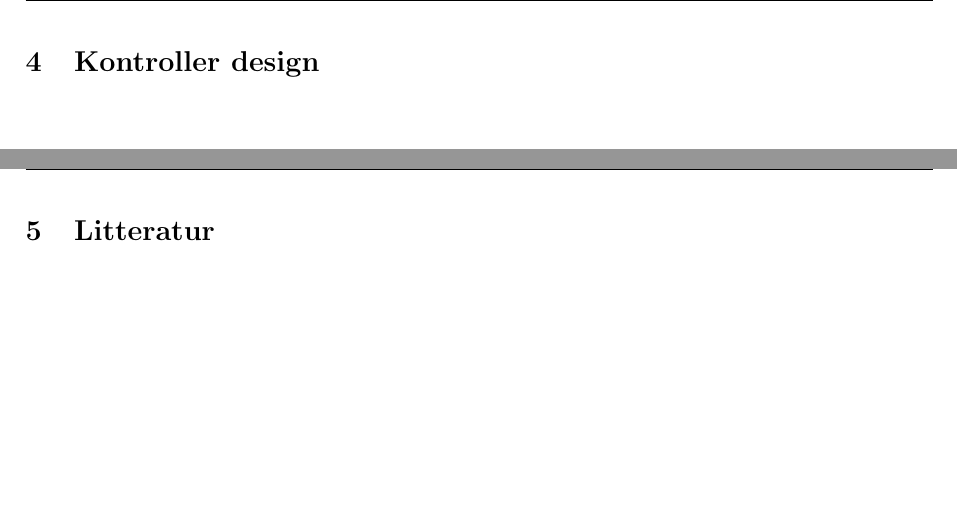
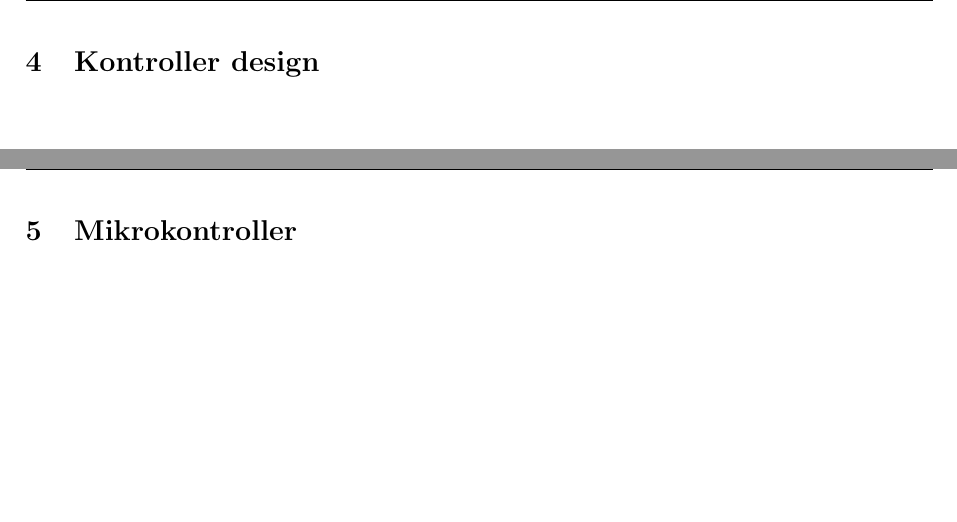
Before and after one commit to anbae12/Semesterprojekt-F14, a LaTeX document (Rapport/master_doc.tex, which reads Rapport/content/Mikrocontroller.tex): two parts of pages 17 and 18 of 29 before the commit and two parts of pages 17 and 18 of 31 after it, joined at a grey line, cut so that both start at the same text, the shorter picture padded with empty space. Compiled offline with pdfLaTeX.

Commit message:
Tilføjet nye sektion: FPGA og Mikrokontroller

```diff
--- /dev/null
+++ b/Rapport/content/Mikrocontroller.tex
@@ -0,0 +1,2 @@
+\section{Mikrokontroller}
+\label{sec:mikrokontroller}
--- a/Rapport/master_doc.tex
+++ b/Rapport/master_doc.tex
@@ -21,6 +21,8 @@
 \include{./content/PTS}
 \include{./content/koordinattransformation}
 \include{./content/kontrollerdesign}
+\include{./content/Mikrocontroller}
+\include{./content/FPGA}
 
 
 
```
Also changed, not shown: Rapport/content/FPGA.tex (added, +2 -0 lines).
